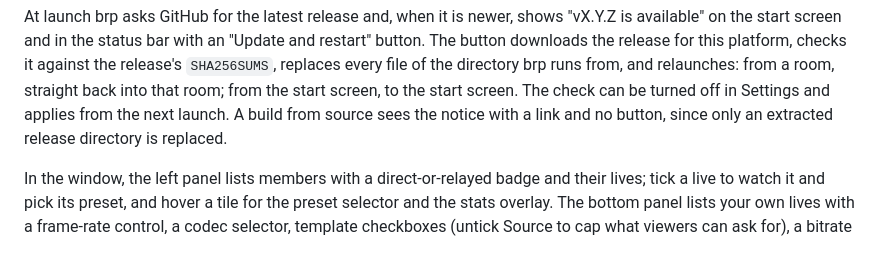
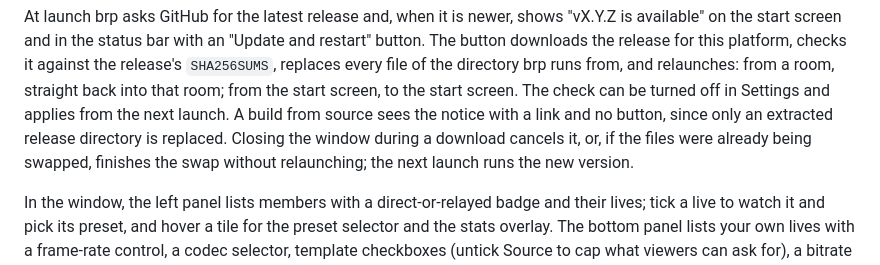
Before and after one commit to gtkacz/openstream, a Markdown page: README.md, the part around the change. Rendered like a GitHub page.

Commit message:
docs: record what closing the window mid-download does
Claude-Session: https://claude.ai/code/session_014rUkQUXaJeFgqHvuGqSEJp

```diff
--- a/README.md
+++ b/README.md
@@ -74,7 +74,9 @@ of the directory brp runs from, and relaunches: from a room, straight back into
 that room; from the start screen, to the start screen. The check can be turned
 off in Settings and applies from the next launch. A build from source sees the
 notice with a link and no button, since only an extracted release directory is
-replaced.
+replaced. Closing the window during a download cancels it, or, if the files
+were already being swapped, finishes the swap without relaunching; the next
+launch runs the new version.
 
 In the window, the left panel lists members with a direct-or-relayed badge and
 their lives; tick a live to watch it and pick its preset, and hover a tile for
```
Also changed, not shown: 1 other file.
